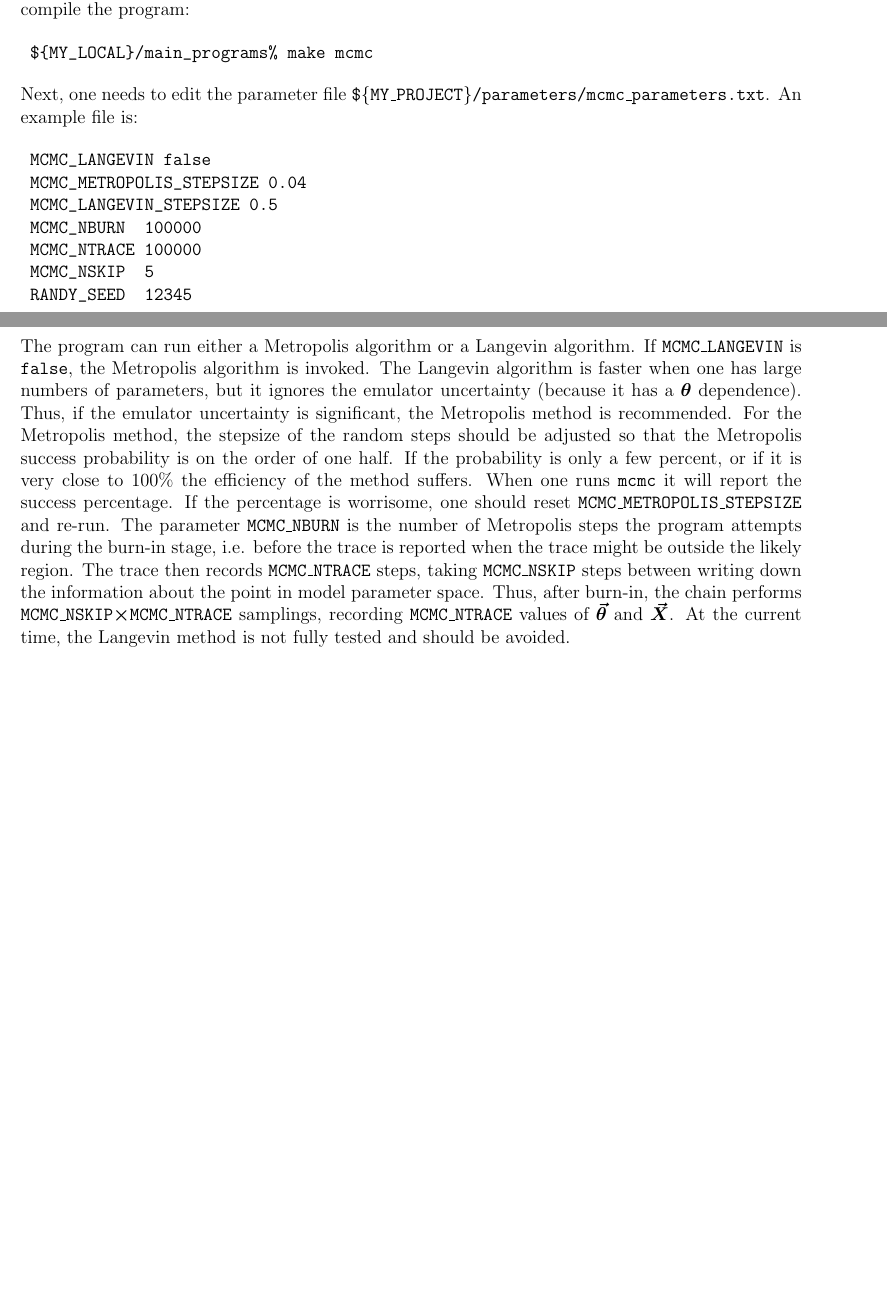
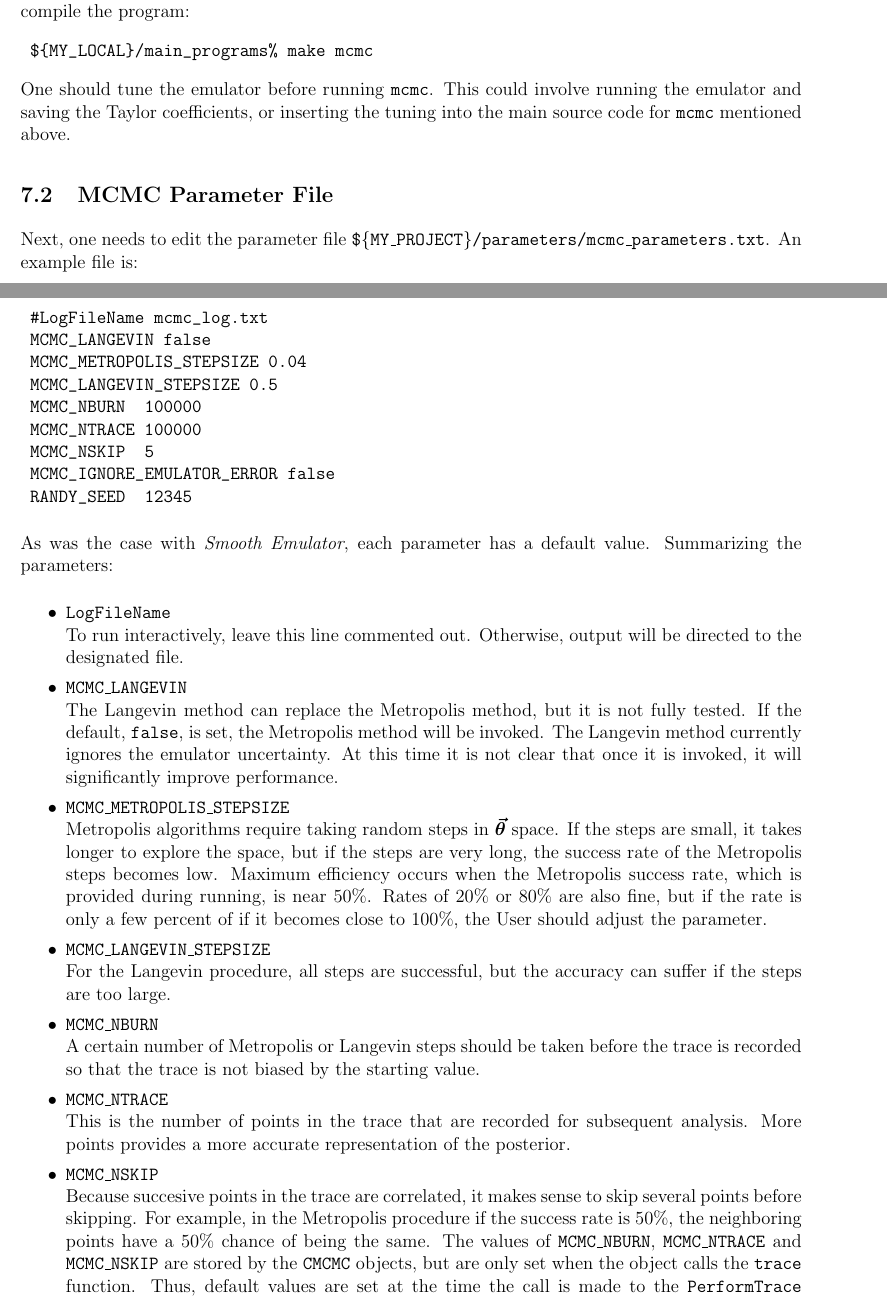
Before and after one commit to bandframework/bandframework, a LaTeX document (software/SmoothEmulator/doc/files/UserManual.tex, which reads software/SmoothEmulator/doc/files/mcmc.tex): two parts of pages 30 and 31 of 62 before the commit and two parts of pages 30 and 31 of 63 after it, joined at a grey line, cut so that both start at the same text, the shorter picture padded with empty space. Compiled offline with pdfLaTeX.

Commit message:
yada yada

```diff
--- a/software/SmoothEmulator/doc/files/mcmc.tex
+++ b/software/SmoothEmulator/doc/files/mcmc.tex
@@ -26,15 +28,38 @@ The main program that runs the mcmc code is {\tt\$\{MY\_LOCAL\}/main\_programs/m
 \begin{verbatim}
  ${MY_LOCAL}/main_programs% make mcmc
 \end{verbatim}}
+
+One should tune the emulator before running {\tt mcmc}. This could involve running the emulator and saving the Taylor coefficients, or inserting the tuning into the main source code for {\tt mcmc} mentioned above.
+
+\subsection{MCMC Parameter File}
+
 Next, one needs to edit the parameter file {\tt\$\{MY\_PROJECT\}/parameters/mcmc\_parameters.txt}. An example file is:
 {\tt
 \begin{verbatim}
+ #LogFileName mcmc_log.txt
  MCMC_LANGEVIN false
  MCMC_METROPOLIS_STEPSIZE 0.04
  MCMC_LANGEVIN_STEPSIZE 0.5
  MCMC_NBURN  100000
  MCMC_NTRACE 100000
  MCMC_NSKIP  5
+ MCMC_IGNORE_EMULATOR_ERROR false
  RANDY_SEED  12345
 \end{verbatim}}
-The program can run either a Metropolis algorithm or a Langevin algorithm. If {\tt MCMC\_LANGEVIN} is {\tt false}, the Metropolis algorithm is invoked. The Langevin algorithm is faster when one has large numbers of parameters, but it ignores the emulator uncertainty (because it has a $\theta$ dependence). Thus, if the emulator uncertainty is significant, the Metropolis method is recommended. For the Metropolis method, the stepsize of the random steps should be adjusted so that the Metropolis success probability is on the order of one half. If the probability is only a few percent, or if it is very close to 100\% the efficiency of the method suffers. When one runs {\tt mcmc} it will report the success percentage. If the percentage is worrisome, one should reset {\tt MCMC\_METROPOLIS\_STEPSIZE} and re-run. The parameter {\tt MCMC\_NBURN} is the number of Metropolis steps the program attempts during the burn-in stage, i.e. before the trace is reported when the trace might be outside the likely region. The trace then records {\tt MCMC\_NTRACE} steps, taking {\tt MCMC\_NSKIP} steps between writing down the information about the point in model parameter space. Thus, after burn-in, the chain performs {\tt MCMC\_NSKIP}$\times${\tt MCMC\_NTRACE} samplings, recording {\tt MCMC\_NTRACE} values of $\vec{\theta}$ and $\vec{X}$. At the current time, the Langevin method is not fully tested and should be avoided.
+As was the case with {\it Smooth Emulator}, each parameter has a default value. Summarizing the parameters:
+\begin{itemize}\itemsep=0pt
+\item {\tt LogFileName}\\
+To run interactively, leave this line commented out. Otherwise, output will be directed to the designated file.
+\item {\tt MCMC\_LANGEVIN}\\
+The Langevin method can replace the Metropolis method, but it is not fully tested. If the default, {\tt false}, is set, the Metropolis method will be invoked. The Langevin method currently ignores the emulator uncertainty. At this time it is not clear that once it is invoked, it will significantly improve performance.
+\item {\tt MCMC\_METROPOLIS\_STEPSIZE}\\
+Metropolis algorithms require taking random steps in $\vec{\theta}$ space. If the steps are small, it takes longer to explore the space, but if the steps are very long, the success rate of the Metropolis steps becomes low. Maximum efficiency occurs when the Metropolis success rate, which is provided during running, is near 50\%. Rates of 20\% or 80\% are also fine, but if the rate is only a few percent of if it becomes close to 100\%, the User should adjust the parameter.
+\item{\tt MCMC\_LANGEVIN\_STEPSIZE}\\
+For the Langevin procedure, all steps are successful, but the accuracy can suffer if the steps are too large.
+\item{\tt MCMC\_NBURN}\\
+A certain number of Metropolis or Langevin steps should be taken before the trace is recorded so that the trace is not biased by the starting value.
+\item {\tt MCMC\_NTRACE}\\
+This is the number of points in the trace that are recorded for subsequent analysis. More points provides a more accurate representation of the posterior.
+\item {\tt MCMC\_NSKIP}\\
+Because succesive points in the trace are correlated, it makes sense to skip several points before skipping. For example, in the Metropolis procedure if the success rate is 50\%, the neighboring points have a 50\% chance of being the same. The values of {\tt MCMC\_NBURN}, {\tt MCMC\_NTRACE} and {\tt MCMC\_NSKIP} are stored by the {\tt CMCMC} objects, but are only set when the object calls the {\tt trace} function. Thus, default values are set at the time the call is made to the {\tt PerformTrace} funtion.  See Sec. \ref{sec:mcmcsource} below for an example of how this is used.
+\item {\tt MCMC\_IGNORE\_EMULATOR\_ERROR}\\
```
Also changed, not shown: software/SmoothEmulator/doc/files/emulator.tex (+4 -4 lines), software/SmoothEmulator/doc/files/simplex.tex (+2 -2 lines), software/SmoothEmulator/doc/files/tutorial.tex (+2 -2 lines), software/SmoothEmulator/templates/myproject/parameters/emulator_parameters.txt (+1 -1 lines), software/SmoothEmulator/templates/myproject/parameters/mcmc_parameters.txt (+1 -0 lines), software/SmoothEmulator/templates/myproject/parameters/simplex_parameters.txt (+1 -1 lines), software/SmoothEmulator/doc/files/UserManual.pdf, software/SmoothEmulator/doc/files/emulator.pdf, software/SmoothEmulator/doc/files/mcmc.pdf, software/SmoothEmulator/doc/files/mcmc.tex (12 more changed lines).
